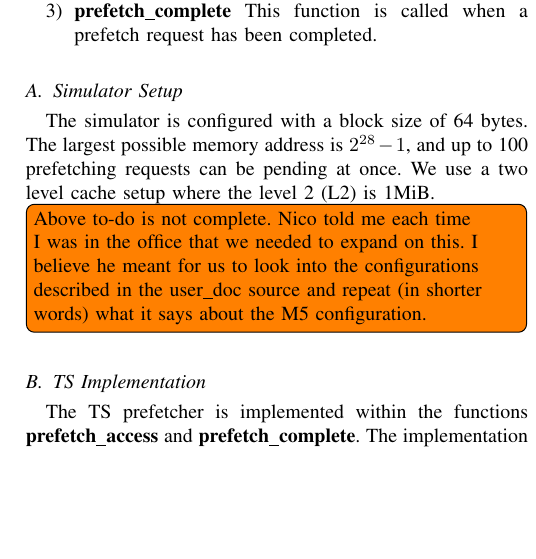
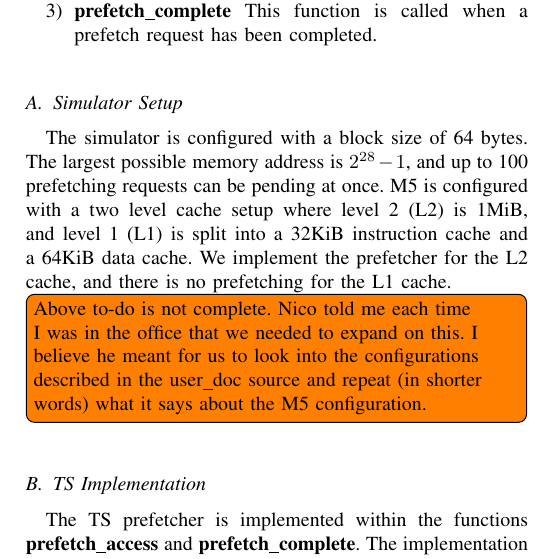
Before and after one commit to x10an14/tdt4260Group, a LaTeX paper (report/report.tex, which reads report/the_scheme.tex): part of one column of page 2 of 4, cut so that both start at the same text, the shorter picture padded with empty space. Compiled offline with pdfLaTeX.

Commit message:
more sim setup

```diff
--- a/report/the_scheme.tex
+++ b/report/the_scheme.tex
@@ -20,7 +20,10 @@ M5. This framework requires us to implement three callbacks.
 
 The simulator is configured with a block size of 64 bytes. The largest possible
 memory address is $2^{28}-1$, and up to 100 prefetching requests can be pending
-at once. We use a two level cache setup where the level 2 (L2) is 1MiB.
+at once. M5 is configured with a two level cache setup where level 2 (L2) is 1MiB,
+and level 1 (L1) is split into a 32KiB instruction cache and a 64KiB data
+cache. We implement the prefetcher for the L2 cache, and there is no prefetching
+for the L1 cache.
 
 \todo[inline]{Above to-do is not complete. Nico told me each time I was in the
 office that we needed to expand on this. I believe he meant for us to look into
```
